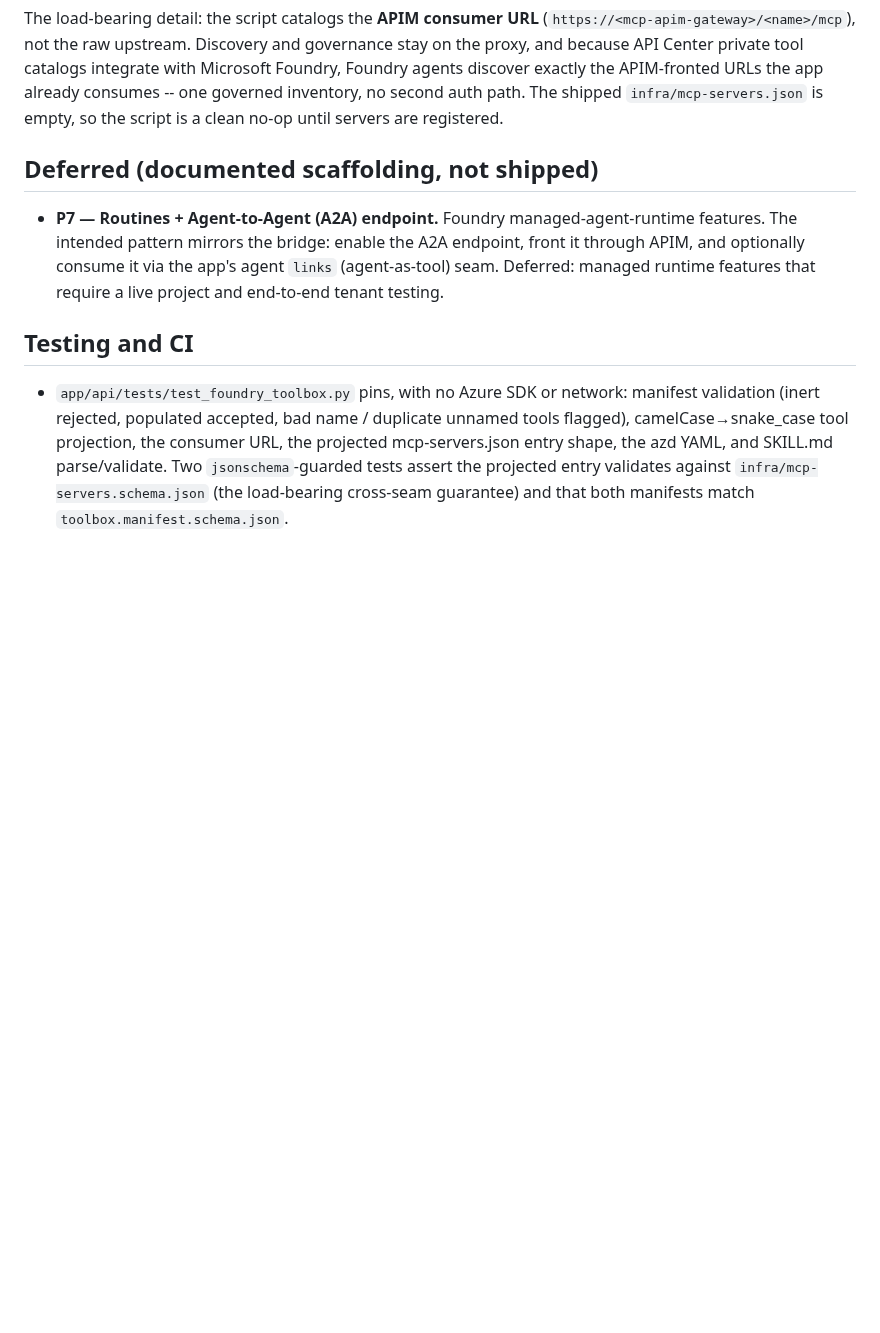
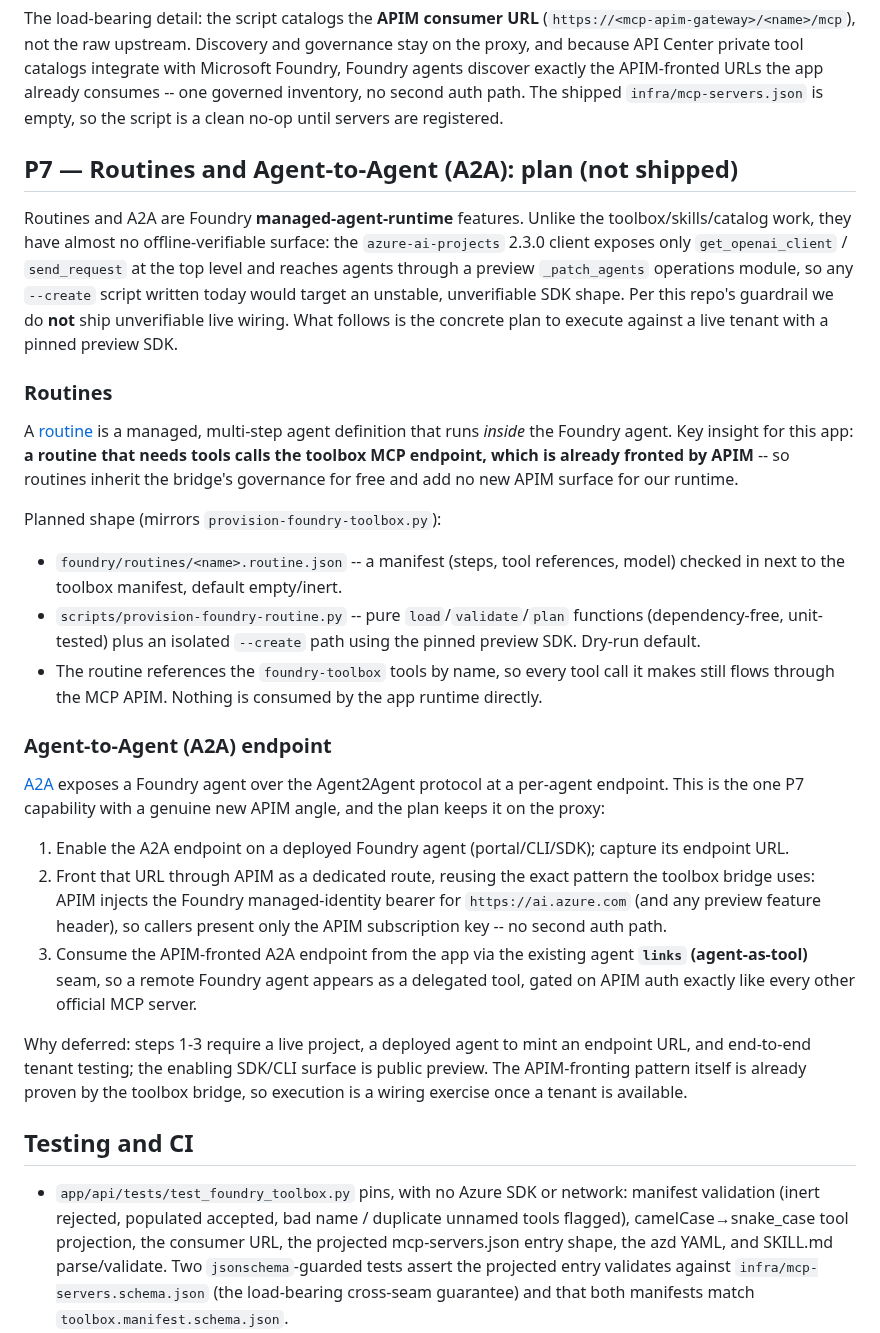
Before and after one commit to ian-t-adams/AI4IA, a Markdown page: docs/foundry-toolbox.md, the part around the change. GitHub-like rendering; blank space fills up the shorter version.

Commit message:
Foundry routines + A2A (P7): concrete execution plan (docs only)
Replaces the two-line P7 deferral in docs/foundry-toolbox.md with an actionable
plan. Routines inherit the toolbox bridge (a routine's tool calls flow through the
MCP APIM for free, so no new APIM surface). The A2A endpoint is the one new APIM
angle: front the per-agent A2A URL through APIM (reusing the toolbox bridge's
MI-bearer injection) and consume it via the app's agent \links\ (agent-as-tool)
seam, gated on the APIM subscription key.

Not shipped as code: azure-ai-projects 2.3.0 exposes only get_openai_client/
send_request at the top level and reaches agents through a preview _patch_agents
module, so a --create script would target an unstable, unverifiable SDK surface.
Per the repo guardrail we do not ship unverifiable live wiring; execution is a
wiring exercise once a live tenant + pinned preview SDK are available.

Co-authored-by: Copilot App <223556219+Copilot@users.noreply.github.com>

```diff
--- a/docs/foundry-toolbox.md
+++ b/docs/foundry-toolbox.md
@@ -223,12 +223,48 @@ agents discover exactly the APIM-fronted URLs the app already consumes -- one go
 no second auth path. The shipped `infra/mcp-servers.json` is empty, so the script is a clean no-op
 until servers are registered.
 
-## Deferred (documented scaffolding, not shipped)
+## P7 — Routines and Agent-to-Agent (A2A): plan (not shipped)
 
-- **P7 — Routines + Agent-to-Agent (A2A) endpoint.** Foundry managed-agent-runtime features.
-  The intended pattern mirrors the bridge: enable the A2A endpoint, front it through APIM, and
-  optionally consume it via the app's agent `links` (agent-as-tool) seam. Deferred: managed
-  runtime features that require a live project and end-to-end tenant testing.
+Routines and A2A are Foundry **managed-agent-runtime** features. Unlike the toolbox/skills/catalog
+work, they have almost no offline-verifiable surface: the `azure-ai-projects` 2.3.0 client exposes
+only `get_openai_client` / `send_request` at the top level and reaches agents through a preview
+`_patch_agents` operations module, so any `--create` script written today would target an unstable,
+unverifiable SDK shape. Per this repo's guardrail we do **not** ship unverifiable live wiring. What
+follows is the concrete plan to execute against a live tenant with a pinned preview SDK.
+
+### Routines
+
+A [routine](https://learn.microsoft.com/azure/foundry/agents/how-to/use-routines) is a managed,
+multi-step agent definition that runs *inside* the Foundry agent. Key insight for this app: **a
+routine that needs tools calls the toolbox MCP endpoint, which is already fronted by APIM** -- so
+routines inherit the bridge's governance for free and add no new APIM surface for our runtime.
+
+Planned shape (mirrors `provision-foundry-toolbox.py`):
+- `foundry/routines/<name>.routine.json` -- a manifest (steps, tool references, model) checked in
+  next to the toolbox manifest, default empty/inert.
+- `scripts/provision-foundry-routine.py` -- pure `load`/`validate`/`plan` functions (dependency-free,
+  unit-tested) plus an isolated `--create` path using the pinned preview SDK. Dry-run default.
+- The routine references the `foundry-toolbox` tools by name, so every tool call it makes still flows
+  through the MCP APIM. Nothing is consumed by the app runtime directly.
+
+### Agent-to-Agent (A2A) endpoint
+
+[A2A](https://learn.microsoft.com/azure/foundry/agents/how-to/enable-agent-to-agent-endpoint) exposes
+a Foundry agent over the Agent2Agent protocol at a per-agent endpoint. This is the one P7 capability
+with a genuine new APIM angle, and the plan keeps it on the proxy:
+
+1. Enable the A2A endpoint on a deployed Foundry agent (portal/CLI/SDK); capture its endpoint URL.
+2. Front that URL through APIM as a dedicated route, reusing the exact pattern the toolbox bridge
+   uses: APIM injects the Foundry managed-identity bearer for `https://ai.azure.com` (and any preview
+   feature header), so callers present only the APIM subscription key -- no second auth path.
+3. Consume the APIM-fronted A2A endpoint from the app via the existing agent **`links`
+   (agent-as-tool)** seam, so a remote Foundry agent appears as a delegated tool, gated on APIM auth
+   exactly like every other official MCP server.
+
+Why deferred: steps 1-3 require a live project, a deployed agent to mint an endpoint URL, and
+end-to-end tenant testing; the enabling SDK/CLI surface is public preview. The APIM-fronting pattern
+itself is already proven by the toolbox bridge, so execution is a wiring exercise once a tenant is
+available.
 
 ## Testing and CI
 
```
